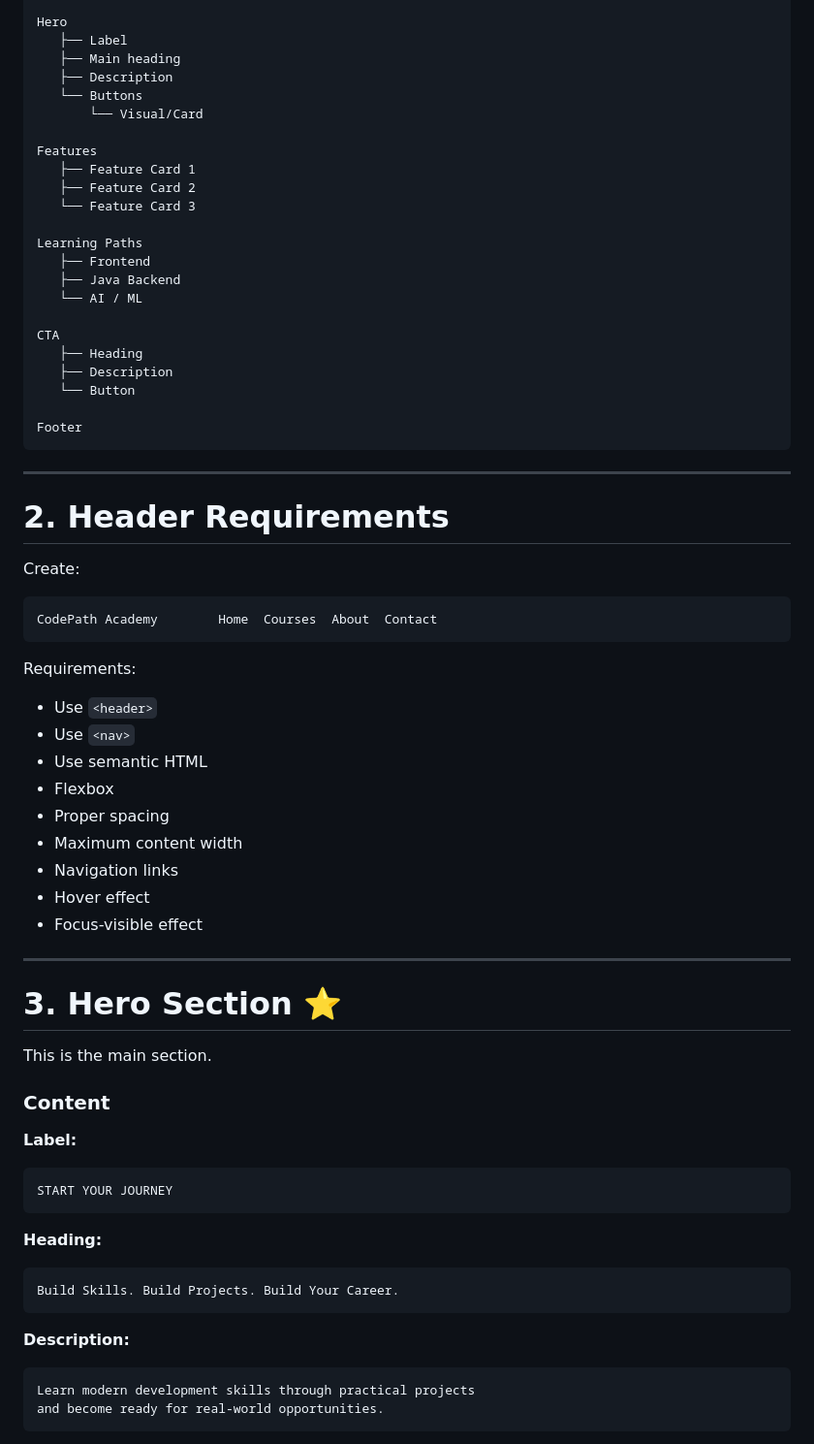
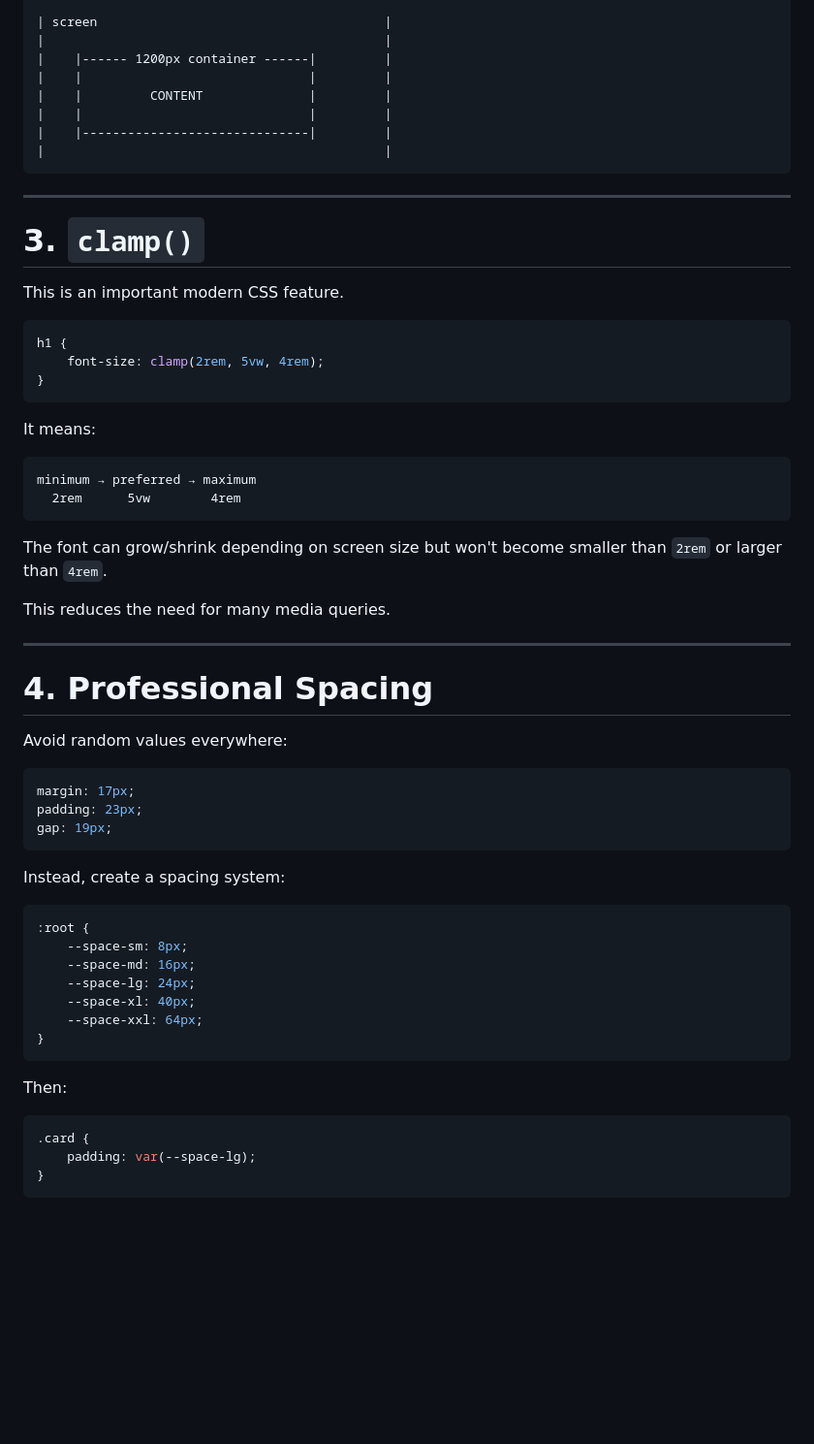
Before and after one commit to DronadulaTharunKumar/frontend-mastery, a Markdown page: 02-css/Day-14/readme.md, the part around one of its changes. Shown at 97% size. Drawn GitHub-style; blank space fills up the shorter version.

Commit message:
Revise Day 14 readme for CSS layout project
Updated the readme to reflect the focus on CSS professional layout and UI design, including project goals and requirements for the Day 14 mini project.

````diff
--- a/02-css/Day-14/readme.md
+++ b/02-css/Day-14/readme.md
@@ -31,75 +91,66 @@ Header
 
-Hero
-   ├── Label
-   ├── Main heading
-   ├── Description
-   └── Buttons
-       └── Visual/Card
-
-Features
-   ├── Feature Card 1
-   ├── Feature Card 2
-   └── Feature Card 3
-
-Learning Paths
-   ├── Frontend
-   ├── Java Backend
-   └── AI / ML
-
-CTA
-   ├── Heading
-   ├── Description
-   └── Button
-
-Footer
+| screen                                      |
+|                                             |
+|    |------ 1200px container ------|         |
+|    |                              |         |
+|    |         CONTENT              |         |
+|    |                              |         |
+|    |------------------------------|         |
+|                                             |
 ```
 
 ---
 
-# 2. Header Requirements
+# 3. `clamp()`
 
-Create:
+This is an important modern CSS feature.
+
+```css
+h1 {
+    font-size: clamp(2rem, 5vw, 4rem);
+}
+```
+
+It means:
 
 ```text
-CodePath Academy        Home  Courses  About  Contact
+minimum → preferred → maximum
+  2rem      5vw        4rem
 ```
 
-Requirements:
+The font can grow/shrink depending on screen size but won't become smaller than `2rem` or larger than `4rem`.
 
-* Use `<header>`
-* Use `<nav>`
-* Use semantic HTML
-* Flexbox
-* Proper spacing
-* Maximum content width
-* Navigation links
-* Hover effect
-* Focus-visible effect
+This reduces the need for many media queries.
 
 ---
 
-# 3. Hero Section ⭐
+# 4. Professional Spacing
 
-This is the main section.
+Avoid random values everywhere:
 
-### Content
-
-**Label:**
-
-```text
-START YOUR JOURNEY
+```css
+margin: 17px;
+padding: 23px;
+gap: 19px;
 ```
 
-**Heading:**
+Instead, create a spacing system:
 
-```text
-Build Skills. Build Projects. Build Your Career.
+```css
+:root {
+    --space-sm: 8px;
+    --space-md: 16px;
+    --space-lg: 24px;
+    --space-xl: 40px;
+    --space-xxl: 64px;
+}
 ```
 
-**Description:**
+Then:
 
-```text
-Learn modern development skills through practical projects
-and become ready for real-world opportunities.
+```css
+.card {
+    padding: var(--space-lg);
+}
 ```
 
````
Also changed, not shown: other parts of 02-css/Day-14/readme.md (+213 -396 lines).
